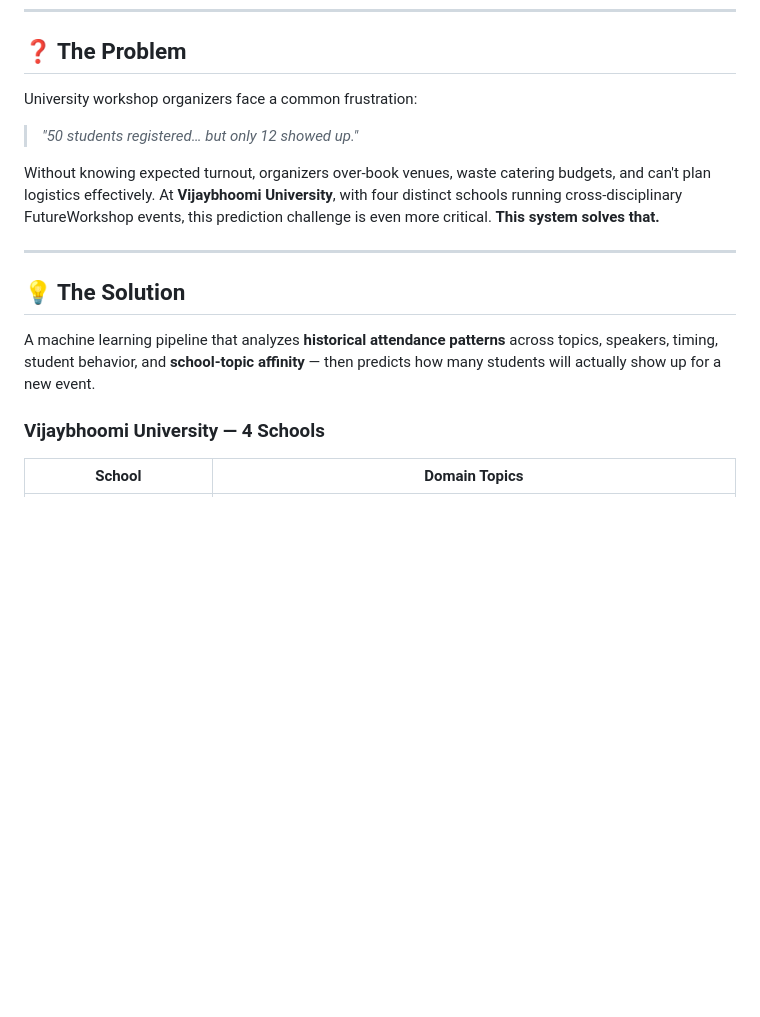
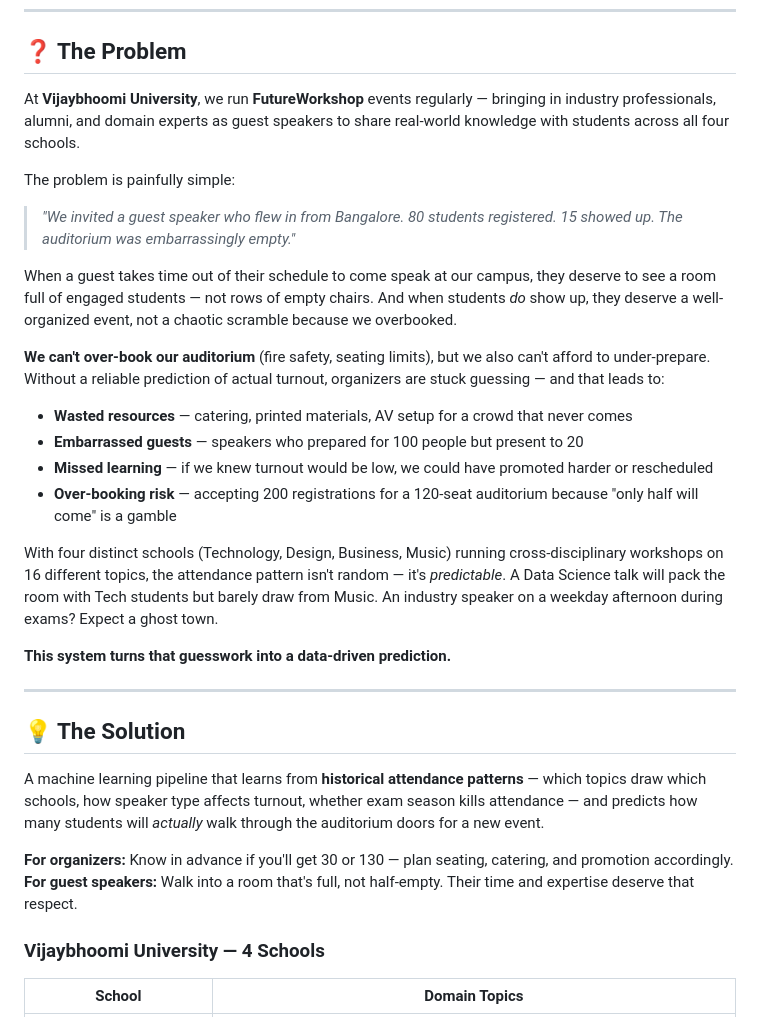
Before and after one commit to hypertonny/FutureWorkshop-Attendance-Prediction-System, a Markdown page: README.md, the part around the change. Rendered like a GitHub page; blank space fills up the shorter version.

Commit message:
docs: rewrite problem statement with real VBU auditorium context

```diff
--- a/README.md
+++ b/README.md
@@ -24,17 +24,33 @@
 
 ## ❓ The Problem
 
-University workshop organizers face a common frustration:
+At **Vijaybhoomi University**, we run **FutureWorkshop** events regularly — bringing in industry professionals, alumni, and domain experts as guest speakers to share real-world knowledge with students across all four schools.
 
-> *"50 students registered… but only 12 showed up."*
+The problem is painfully simple:
 
-Without knowing expected turnout, organizers over-book venues, waste catering budgets, and can't plan logistics effectively. At **Vijaybhoomi University**, with four distinct schools running cross-disciplinary FutureWorkshop events, this prediction challenge is even more critical. **This system solves that.**
+> *"We invited a guest speaker who flew in from Bangalore. 80 students registered. 15 showed up. The auditorium was embarrassingly empty."*
+
+When a guest takes time out of their schedule to come speak at our campus, they deserve to see a room full of engaged students — not rows of empty chairs. And when students *do* show up, they deserve a well-organized event, not a chaotic scramble because we overbooked.
+
+**We can't over-book our auditorium** (fire safety, seating limits), but we also can't afford to under-prepare. Without a reliable prediction of actual turnout, organizers are stuck guessing — and that leads to:
+
+- **Wasted resources** — catering, printed materials, AV setup for a crowd that never comes
+- **Embarrassed guests** — speakers who prepared for 100 people but present to 20
+- **Missed learning** — if we knew turnout would be low, we could have promoted harder or rescheduled
+- **Over-booking risk** — accepting 200 registrations for a 120-seat auditorium because "only half will come" is a gamble
+
+With four distinct schools (Technology, Design, Business, Music) running cross-disciplinary workshops on 16 different topics, the attendance pattern isn't random — it's *predictable*. A Data Science talk will pack the room with Tech students but barely draw from Music. An industry speaker on a weekday afternoon during exams? Expect a ghost town.
+
+**This system turns that guesswork into a data-driven prediction.**
 
 ---
 
 ## 💡 The Solution
 
-A machine learning pipeline that analyzes **historical attendance patterns** across topics, speakers, timing, student behavior, and **school-topic affinity** — then predicts how many students will actually show up for a new event.
+A machine learning pipeline that learns from **historical attendance patterns** — which topics draw which schools, how speaker type affects turnout, whether exam season kills attendance — and predicts how many students will *actually* walk through the auditorium doors for a new event.
+
+**For organizers:** Know in advance if you'll get 30 or 130 — plan seating, catering, and promotion accordingly.
+**For guest speakers:** Walk into a room that's full, not half-empty. Their time and expertise deserve that respect.
 
 ### Vijaybhoomi University — 4 Schools
 
```
